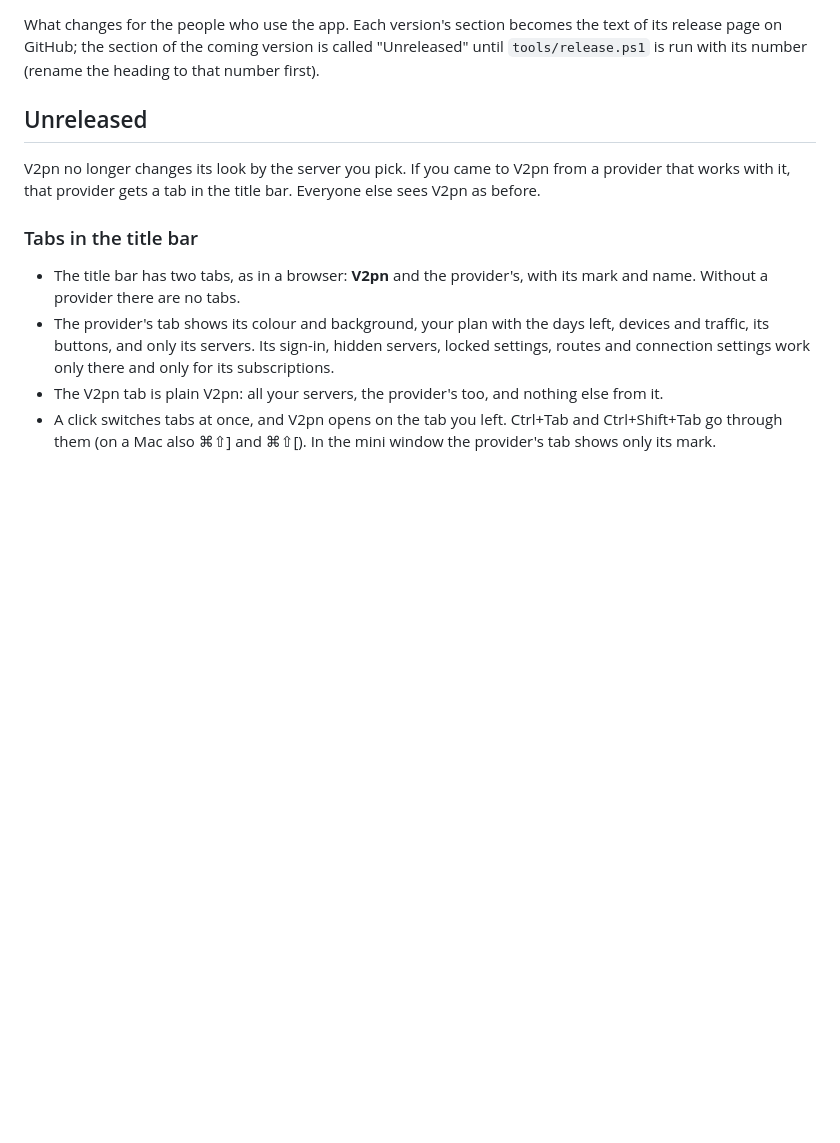
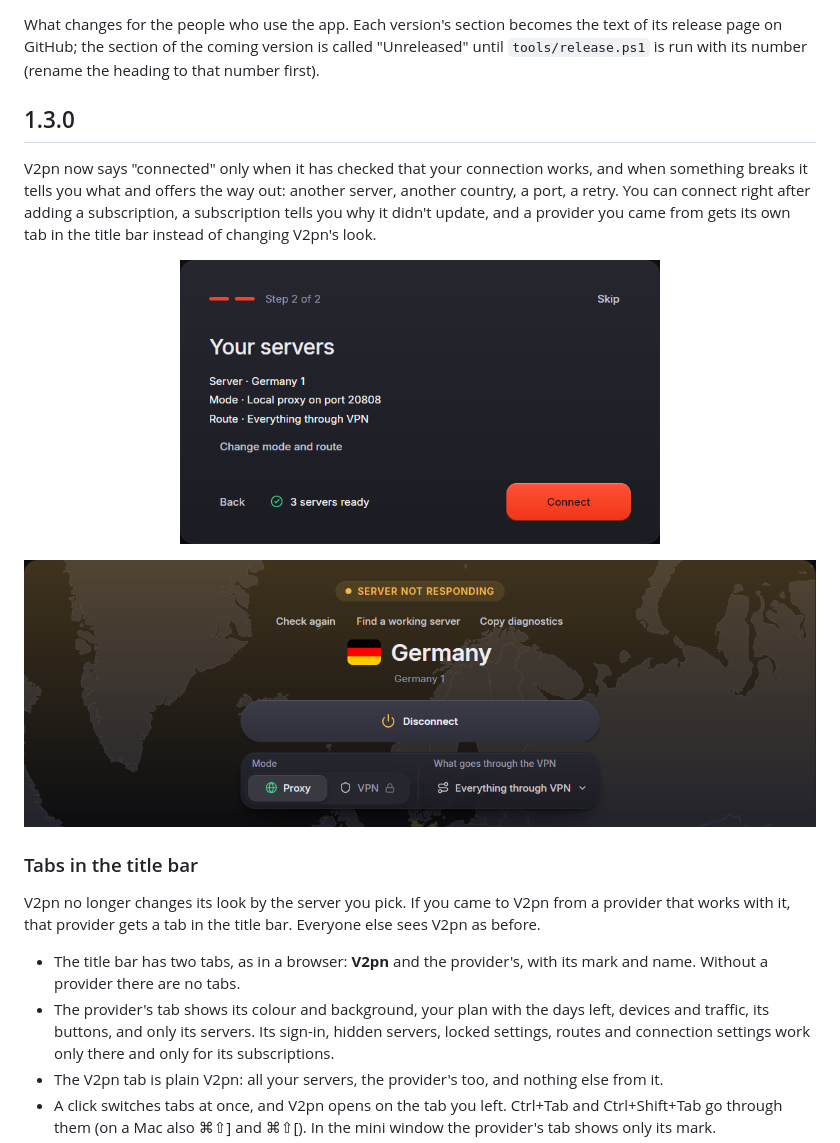
Before and after one commit to Piwqust/V2pn, a Markdown page: CHANGELOG.md, the part around the change. Drawn GitHub-style; pictures changed too: docs/images/changelog/1.3.0-import.png (added), docs/images/changelog/1.3.0-recovery.png (added); blank space fills up the shorter version.

Commit message:
V2pn: the changelog's Unreleased becomes 1.3.0, with an opening and two pictures
Co-Authored-By: Claude Opus 5.5 <noreply@anthropic.com>

```diff
--- a/CHANGELOG.md
+++ b/CHANGELOG.md
@@ -2,10 +2,17 @@
 
 What changes for the people who use the app. Each version's section becomes the text of its release page on GitHub; the section of the coming version is called "Unreleased" until `tools/release.ps1` is run with its number (rename the heading to that number first).
 
-## Unreleased
-V2pn no longer changes its look by the server you pick. If you came to V2pn from a provider that works with it, that provider gets a tab in the title bar. Everyone else sees V2pn as before.
+## 1.3.0
+
+V2pn now says "connected" only when it has checked that your connection works, and when something breaks it tells you what and offers the way out: another server, another country, a port, a retry. You can connect right after adding a subscription, a subscription tells you why it didn't update, and a provider you came from gets its own tab in the title bar instead of changing V2pn's look.
+
+<p align="center"><img src="docs/images/changelog/1.3.0-import.png" width="480" alt="The walkthrough after a subscription is added: three servers ready, the selected server, the mode and the route, and Connect"></p>
+
+<p align="center"><img src="docs/images/changelog/1.3.0-recovery.png" width="800" alt="The main window when the selected server does not answer: the pill says Server not responding, with Check again, Find a working server and Copy diagnostics under it"></p>
 
 ### Tabs in the title bar
+
+V2pn no longer changes its look by the server you pick. If you came to V2pn from a provider that works with it, that provider gets a tab in the title bar. Everyone else sees V2pn as before.
 
 - The title bar has two tabs, as in a browser: **V2pn** and the provider's, with its mark and name. Without a provider there are no tabs.
 - The provider's tab shows its colour and background, your plan with the days left, devices and traffic, its buttons, and only its servers. Its sign-in, hidden servers, locked settings, routes and connection settings work only there and only for its subscriptions.
```
